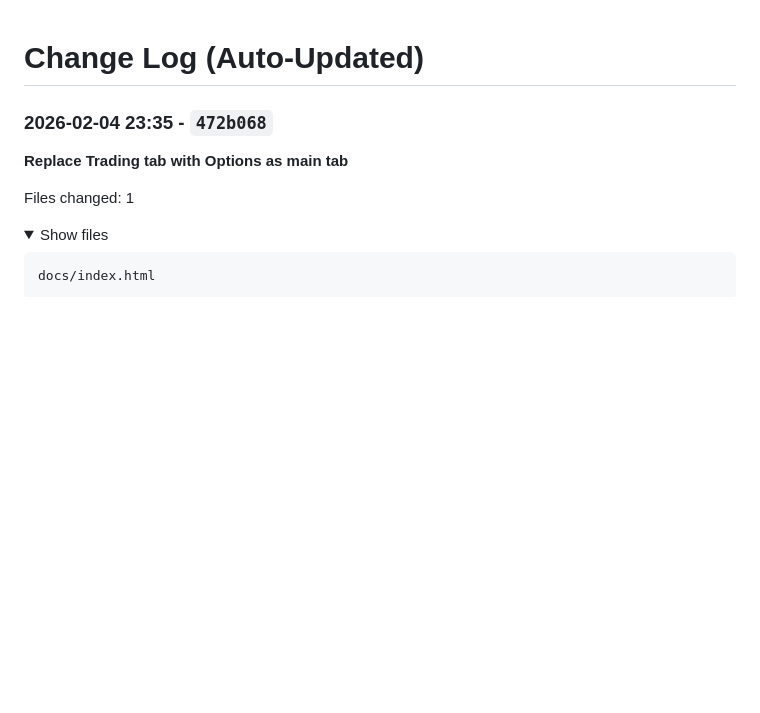
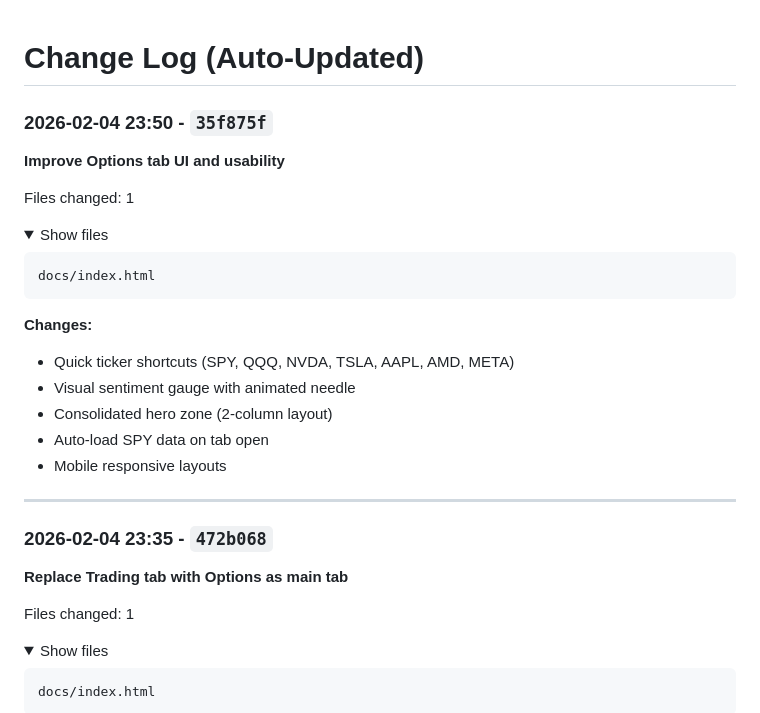
Before and after one commit to zhuanleee/StockStory, a Markdown page: CHANGES.md, the part around the change. Rendered like a GitHub page; folded sections open; blank space fills up the shorter version.

Commit message:
Update CHANGES.md
Co-Authored-By: Claude Opus 4.5 <noreply@anthropic.com>

````diff
--- a/CHANGES.md
+++ b/CHANGES.md
@@ -1,6 +1,30 @@
 # Change Log (Auto-Updated)
 
 <!-- AUTO-GENERATED BELOW -->
+
+### 2026-02-04 23:50 - `35f875f`
+
+**Improve Options tab UI and usability**
+
+Files changed: 1
+
+<details>
+<summary>Show files</summary>
+
+```
+docs/index.html
+```
+</details>
+
+**Changes:**
+- Quick ticker shortcuts (SPY, QQQ, NVDA, TSLA, AAPL, AMD, META)
+- Visual sentiment gauge with animated needle
+- Consolidated hero zone (2-column layout)
+- Auto-load SPY data on tab open
+- Mobile responsive layouts
+
+---
+
 
 ### 2026-02-04 23:35 - `472b068`
 
````
